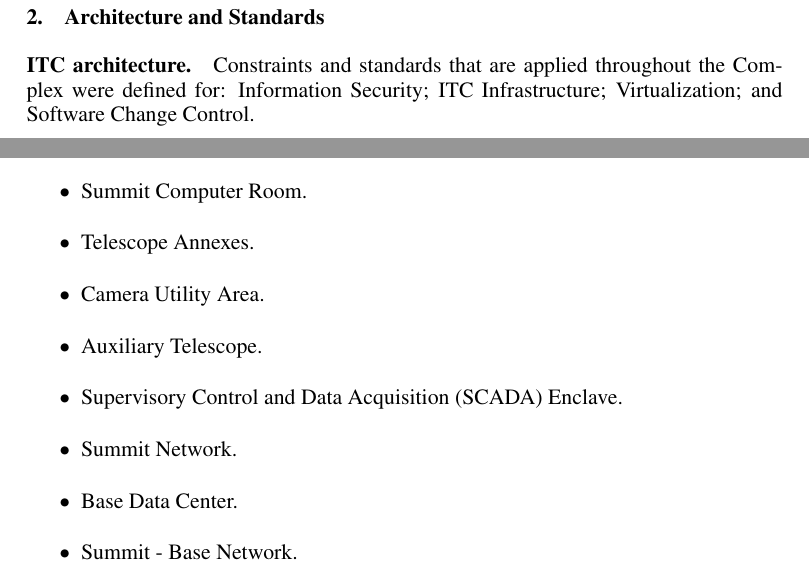
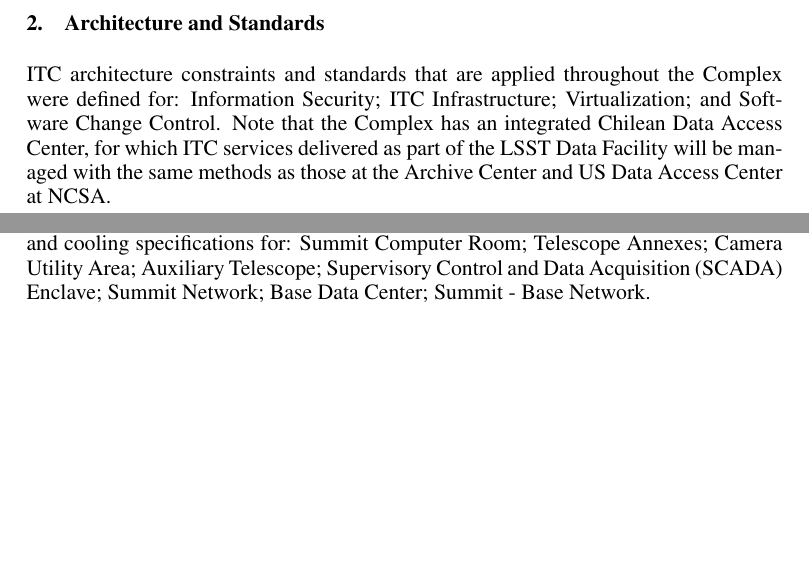
Before and after one commit to lsst-dm/adass27-kantor, a LaTeX paper (P051.tex): two parts of pages 3 and 4 of 5 before the commit and two parts of pages 2 and 3 of 5 after it, joined at a grey line, cut so that both start at the same text, the shorter picture padded with empty space. Compiled offline with pdfLaTeX.

Commit message:
Updates to allow extra figure

```diff
--- a/P051.tex
+++ b/P051.tex
@@ -105,6 +98,7 @@
 \section{Architecture and Standards}
 
-\paragraph{ITC architecture} Constraints and standards that are applied throughout the Complex were defined for: Information Security; ITC Infrastructure; Virtualization; and Software Change Control.
+ITC architecture constraints and standards that are applied throughout the Complex were defined for: Information Security; ITC Infrastructure; Virtualization; and Software Change Control.
+Note that the Complex has an integrated Chilean Data Access Center, for which ITC services delivered as part of the LSST Data Facility will be managed with the same methods as those at the Archive Center and US Data Access Center at NCSA.
 
 \paragraph*{Information Security} Policies have been defined in the following areas: System and Network Access Control; Active Response; Central Log Collection and Analysis; Intrusion Detection Systems; Central Configuration Management; Anti-virus Software; Vulnerability Management; Unified Identity and Access Management; Hardware for Security Infrastructure.
 
@@ -128,19 +122,9 @@
 \section{Physical Model}
 
 The Physical Model documents the ITC Infrastructure design necessary to implement the Logical Model.
-This includes ITC servers, rack layout, network capacity, power, and cooling specifications for:
+This includes ITC servers, rack layout, network capacity, power, and cooling specifications for: Summit Computer Room; Telescope Annexes; Camera Utility Area; Auxiliary Telescope; Supervisory Control and Data Acquisition (SCADA) Enclave; Summit Network; Base Data Center; Summit - Base Network.
 
-\begin{itemize}
-\item Summit Computer Room.
-\item Telescope Annexes.
-\item Camera Utility Area.
-\item Auxiliary Telescope.
-\item Supervisory Control and Data Acquisition (SCADA) Enclave.
-\item Summit Network.
-\item Base Data Center.
-\item Summit - Base Network.
-\end{itemize}
-
+\articlefigure{P051_f3.eps}{fig:summitbasenet}{Summit - Base Network DWDM}
 
 \acknowledgements We thank Tim Jenness for his help with the manuscript. This material is based upon work supported in part by the National Science Foundation through Cooperative Agreement 1258333 managed by the Association of Universities for Research in Astronomy (AURA), and the Department of Energy under Contract No. DE-AC02-76SF00515 with the SLAC National Accelerator Laboratory. Additional LSST funding comes from private donations, grants to universities, and in-kind support from LSSTC Institutional Members.
 
```
Also changed, not shown: P051.bib (+1 -0 lines), P051_f2.eps, P051_f3.eps (added), P051.tex (19 more changed lines).
